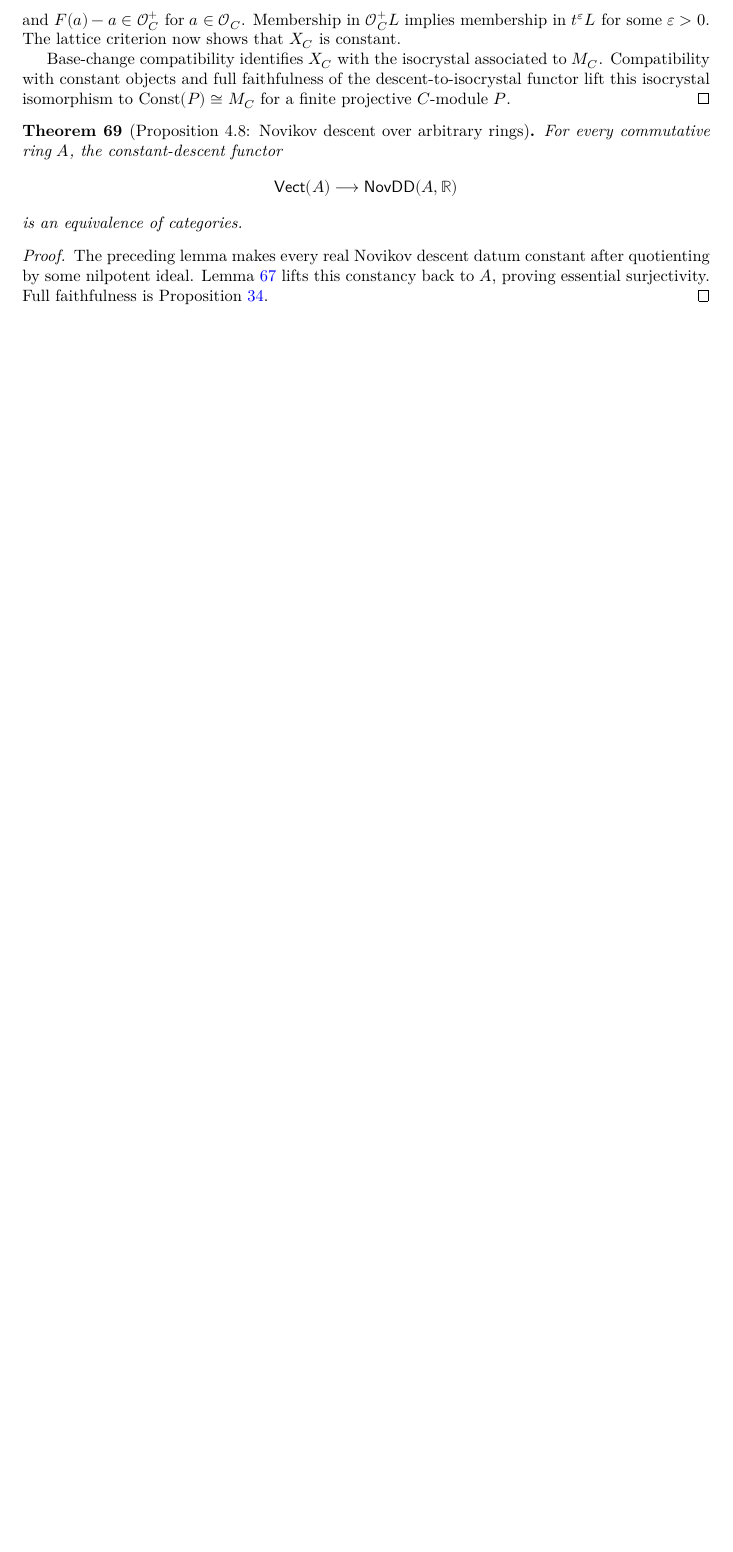
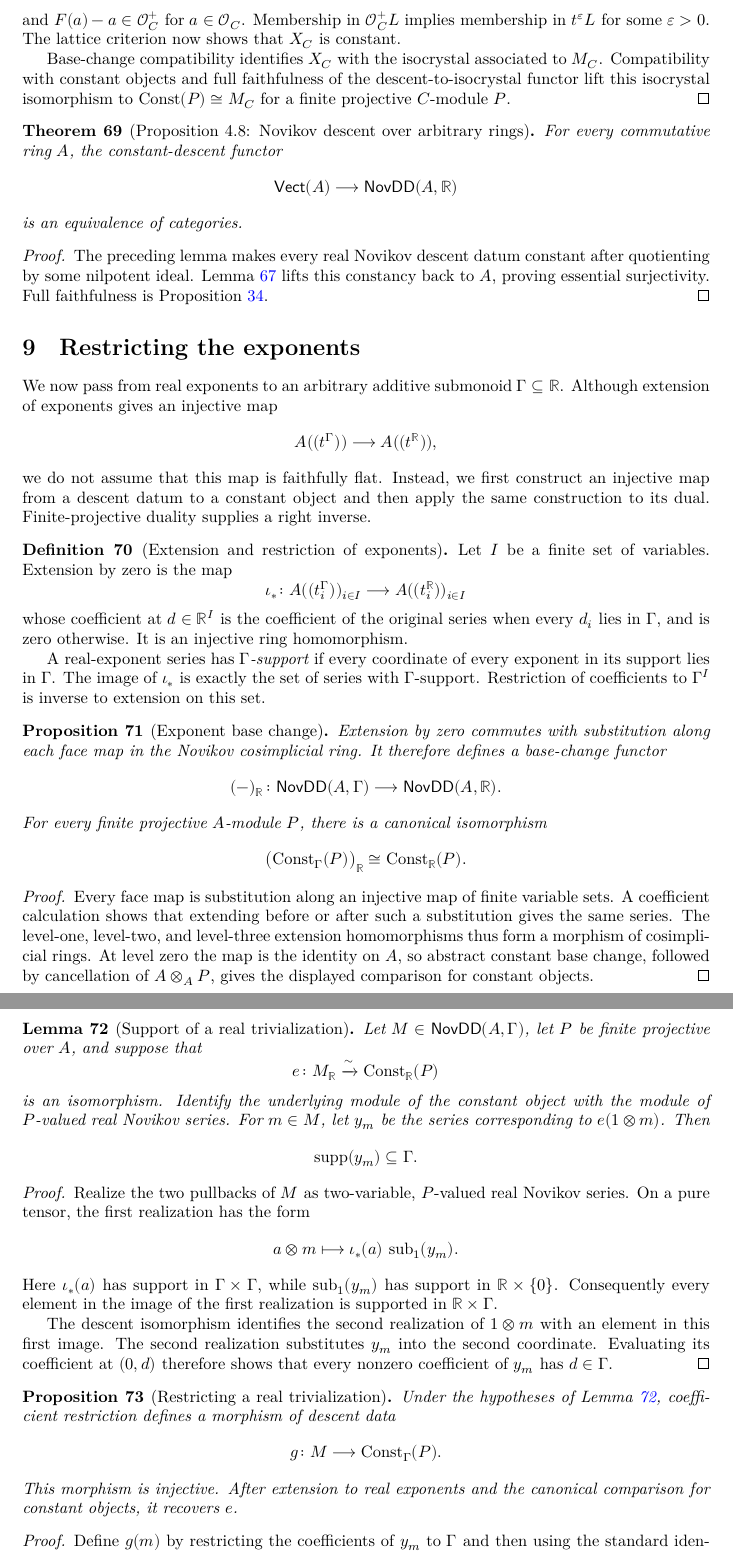
Before and after one commit to dongryul-kim/lean4-novikov, a LaTeX document (blueprint/src/print.tex, which reads blueprint/src/sections/exponent.tex): part of page 20 of 20 before the commit and two parts of pages 20 and 21 of 22 after it, the two joined at a grey line, cut so that both start at the same text, the shorter picture padded with empty space. Compiled offline with XeLaTeX.

Commit message:
Restricting the exponents

```diff
--- /dev/null
+++ b/blueprint/src/sections/exponent.tex
@@ -0,0 +1,137 @@
+\section{Restricting the exponents}
+\label{sec:exponent_restriction}
+
+We now pass from real exponents to an arbitrary additive submonoid
+$\Gamma\subseteq\mathbb{R}$.  Although extension of exponents gives an
+injective map
+\[
+  A((t^\Gamma))\longrightarrow A((t^{\mathbb{R}})),
+\]
+we do not assume that this map is faithfully flat.  Instead, we first
+construct an injective map from a descent datum to a constant object and then
+apply the same construction to its dual.  Finite-projective duality supplies a
+right inverse.
+
+\begin{definition}[Extension and restriction of exponents]
+  \label{def:exponent_extension}
+  \lean{Novikov.HasExponentSupport,
+    Novikov.extendExponents,
+    Novikov.restrictExponents,
+    Novikov.mem_range_extendExponents_iff,
+    Novikov.extendExponentsRingHom}
+  \leanok
+  \uses{def:novikov_series, thm:novikov_ring}
+  Let $I$ be a finite set of variables.  Extension by zero is the map
+  \[
+    \iota_*\colon A((t_i^\Gamma))_{i\in I}
+      \longrightarrow A((t_i^{\mathbb{R}}))_{i\in I}
+  \]
+  whose coefficient at $d\in\mathbb{R}^I$ is the coefficient of the original
+  series when every $d_i$ lies in $\Gamma$, and is zero otherwise.  It is an
+  injective ring homomorphism.
+
+  A real-exponent series has \emph{$\Gamma$-support} if every coordinate of
+  every exponent in its support lies in $\Gamma$.  The image of $\iota_*$ is
+  exactly the set of series with $\Gamma$-support.  Restriction of coefficients
+  to $\Gamma^I$ is inverse to extension on this set.
+\end{definition}
+
+\begin{proposition}[Exponent base change]
+  \label{prop:exponent_base_change}
+  \lean{Novikov.Descent.extendExponents_substitute_of_injective,
+    Novikov.Descent.exponentInclusionCHom,
+    Novikov.Descent.exponentInclusionExtendedCHom,
+    Novikov.Descent.exponentBaseChangeFunctor,
+    Novikov.Descent.exponentConstantBaseChangeIso}
+  \leanok
+  \uses{def:exponent_extension, def:novikov_descent_datum,
+    def:constant_descent_datum}
+  Extension by zero commutes with substitution along each face map in the
+  Novikov cosimplicial ring.  It therefore defines a base-change functor
+  \[
+    (-)_{\mathbb{R}}\colon
+      \mathsf{NovDD}(A,\Gamma)\longrightarrow
+      \mathsf{NovDD}(A,\mathbb{R}).
+  \]
+  For every finite projective $A$-module $P$, there is a canonical
+  isomorphism
+  \[
+    \bigl(\operatorname{Const}_\Gamma(P)\bigr)_{\mathbb{R}}
+      \cong \operatorname{Const}_{\mathbb{R}}(P).
+  \]
+\end{proposition}
+
+\begin{proof}
+  \leanok
+  Every face map is substitution along an injective map of finite variable
+  sets.  A coefficient calculation shows that extending before or after such
+  a substitution gives the same series.  The level-one, level-two, and
+  level-three extension homomorphisms thus form a morphism of cosimplicial
+  rings.  At level zero the map is the identity on $A$, so abstract constant
+  base change, followed by cancellation of $A\otimes_A P$, gives the displayed
+  comparison for constant objects.
+\end{proof}
+
+\begin{lemma}[Support of a real trivialization]
+  \label{lem:real_trivialization_exponent_support}
+  \lean{Novikov.Descent.realTrivializedSeries,
+    Novikov.Descent.realTrivializedSeries_has_exponent_support}
+  \leanok
+  \uses{prop:exponent_base_change, def:constant_descent_datum}
+  Let $M\in\mathsf{NovDD}(A,\Gamma)$, let $P$ be finite projective over $A$,
+  and suppose that
+  \[
+    e\colon M_{\mathbb{R}}\xrightarrow{\sim}
+      \operatorname{Const}_{\mathbb{R}}(P)
+  \]
+  is an isomorphism.  Identify the underlying module of the constant object
+  with the module of $P$-valued real Novikov series.  For $m\in M$, let
+  $y_m$ be the series corresponding to $e(1\otimes m)$.  Then
+  \[
+    \operatorname{supp}(y_m)\subseteq\Gamma.
+  \]
+\end{lemma}
+
+\begin{proof}
+  \leanok
+  Realize the two pullbacks of $M$ as two-variable, $P$-valued real Novikov
+  series.  On a pure tensor, the first realization has the form
+  \[
+    a\otimes m\longmapsto
+      \iota_*(a)\,\operatorname{sub}_1(y_m).
+  \]
+  Here $\iota_*(a)$ has support in $\Gamma\times\Gamma$, while
+  $\operatorname{sub}_1(y_m)$ has support in $\mathbb{R}\times\{0\}$.
+  Consequently every element in the image of the first realization is
+  supported in $\mathbb{R}\times\Gamma$.
+
+  The descent isomorphism identifies the second realization of $1\otimes m$
+  with an element in this first image.  The second realization substitutes
+  $y_m$ into the second coordinate.  Evaluating its coefficient at $(0,d)$
+  therefore shows that every nonzero coefficient of $y_m$ has
+  $d\in\Gamma$.
+\end{proof}
+
+\begin{proposition}[Restricting a real trivialization]
+  \label{prop:restricted_real_trivialization}
+  \lean{Novikov.Descent.restrictedTrivializedSeries,
+    Novikov.Descent.restrictRealTrivialization,
+    Novikov.Descent.restrictRealTrivialization_injective,
+    Novikov.Descent.restrictRealTrivialization_baseChange}
+  \leanok
+  \uses{lem:real_trivialization_exponent_support,
+    prop:exponent_base_change}
+  Under the hypotheses of
+  Lemma~\ref{lem:real_trivialization_exponent_support}, coefficient restriction
+  defines a morphism of descent data
+  \[
+    g\colon M\longrightarrow\operatorname{Const}_\Gamma(P).
+  \]
+  This morphism is injective.  After extension to real exponents and the
+  canonical comparison for constant objects, it recovers $e$.
+\end{proposition}
+
+\begin{proof}
+  \leanok
+  Define $g(m)$ by restricting the coefficients of $y_m$ to $\Gamma$ and then
+  using the standard identification of $P$-valued Novikov series with the
```
Also changed, not shown: blueprint/src/content.tex (+1 -0 lines), blueprint/src/sections/exponent.tex (106 more changed lines), 12 other files.
